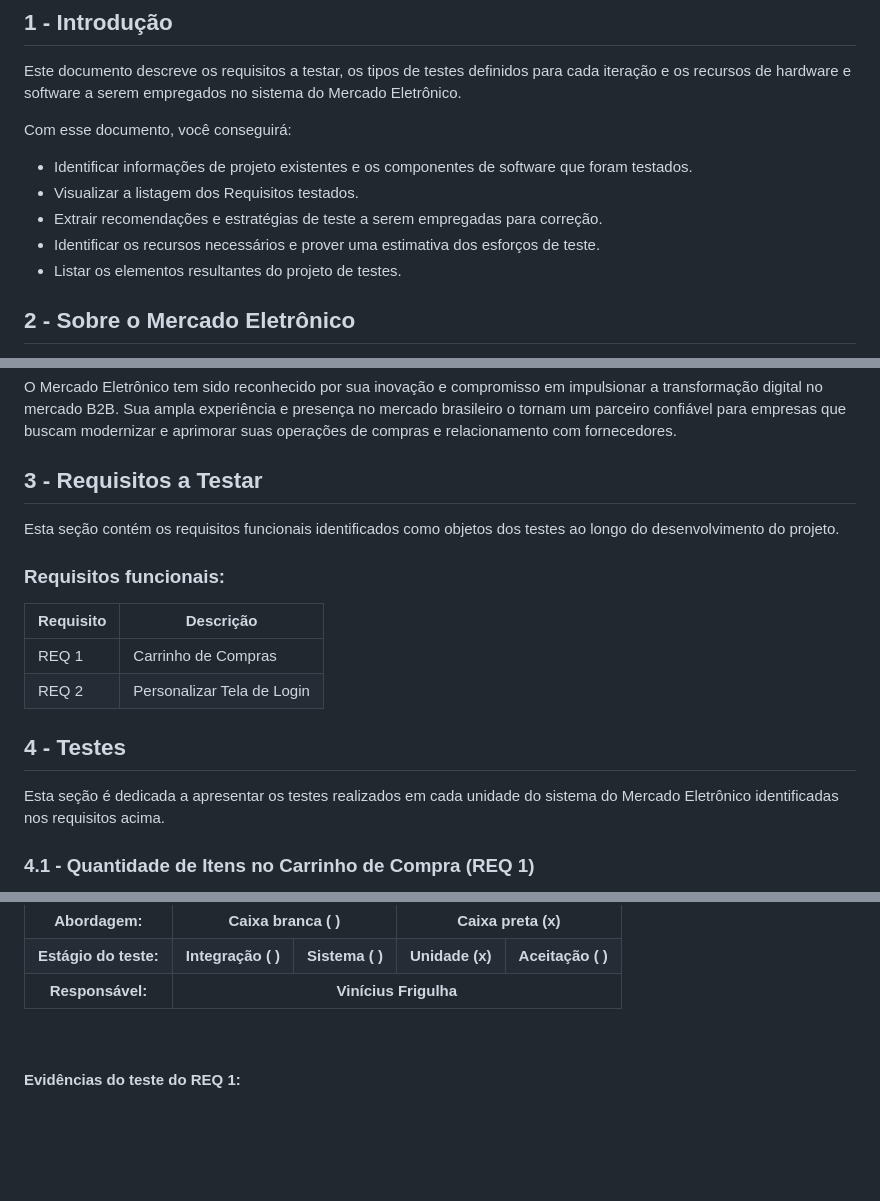
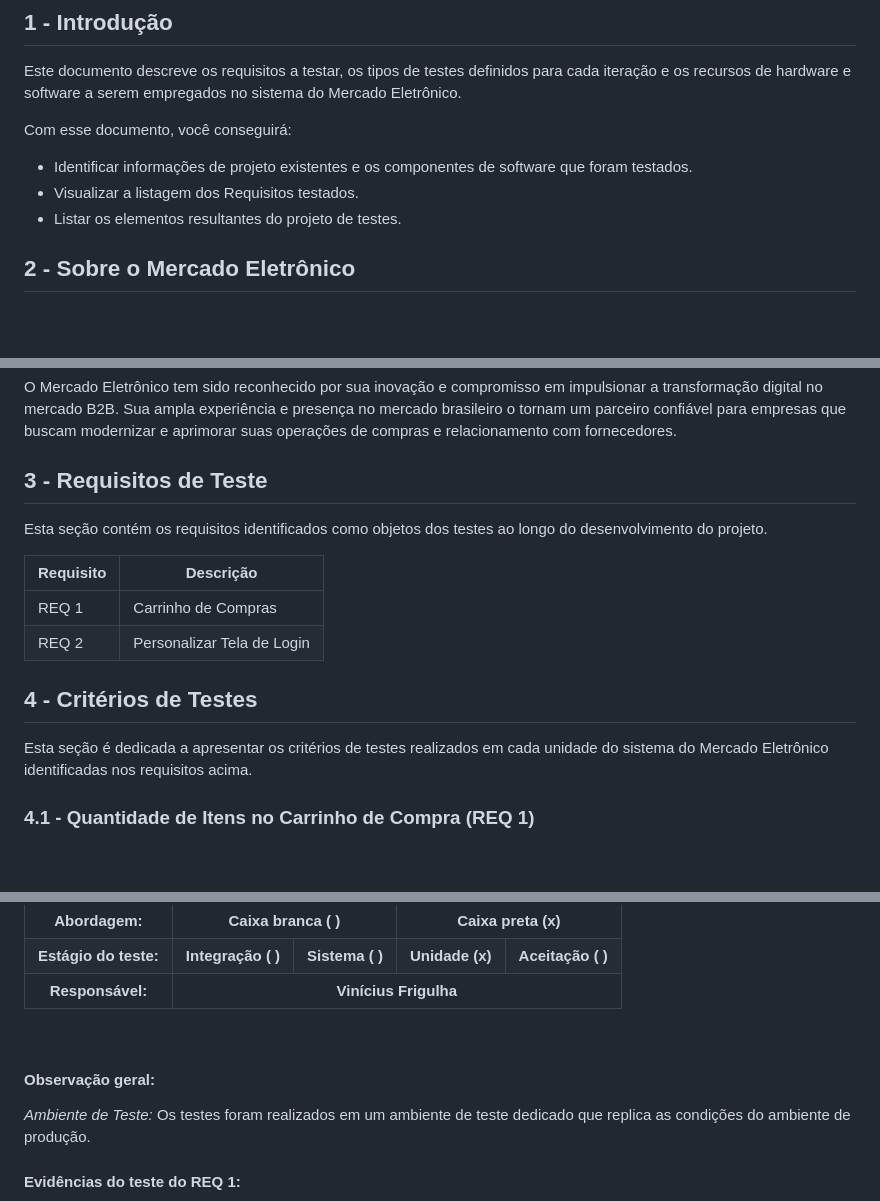
Before and after one commit to vinifrigulha/CC-UVV, a Markdown page: Qualidade de Testes/readme.md, 3 parts joined by grey strips. Drawn GitHub-style; blank space fills up the shorter version.

```diff
--- a/Qualidade de Testes/readme.md
+++ b/Qualidade de Testes/readme.md
@@ -10,8 +10,6 @@ Com esse documento, você conseguirá:
 
 - Identificar informações de projeto existentes e os componentes de software que foram testados.
 - Visualizar a listagem dos Requisitos testados.
-- Extrair recomendações e estratégias de teste a serem empregadas para correção.
-- Identificar os recursos necessários e prover uma estimativa dos esforços de teste.
 - Listar os elementos resultantes do projeto de testes.
 
 ## 2 - Sobre o Mercado Eletrônico
@@ -22,20 +20,18 @@ A missão do Mercado Eletrônico é simplificar e otimizar as compras corporativ
 
 O Mercado Eletrônico tem sido reconhecido por sua inovação e compromisso em impulsionar a transformação digital no mercado B2B. Sua ampla experiência e presença no mercado brasileiro o tornam um parceiro confiável para empresas que buscam modernizar e aprimorar suas operações de compras e relacionamento com fornecedores.
 
-## 3 - Requisitos a Testar
+## 3 - Requisitos de Teste
 
-Esta seção contém os requisitos funcionais identificados como objetos dos testes ao longo do desenvolvimento do projeto.
-
-### Requisitos funcionais:
+Esta seção contém os requisitos identificados como objetos dos testes ao longo do desenvolvimento do projeto.
 
 | Requisito | Descrição                  |
 | --------- | -------------------------- |
 | REQ 1     | Carrinho de Compras        |
 | REQ 2     | Personalizar Tela de Login |
 
-## 4 - Testes
+## 4 - Critérios de Testes
 
-Esta seção é dedicada a apresentar os testes realizados em cada unidade do sistema do Mercado Eletrônico identificadas nos requisitos acima.
+Esta seção é dedicada a apresentar os critérios de testes realizados em cada unidade do sistema do Mercado Eletrônico identificadas nos requisitos acima.
 
 ### 4.1 - Quantidade de Itens no Carrinho de Compra (REQ 1)
 
@@ -100,6 +96,10 @@ Durante os testes realizados, ao se tentar digitar uma quantidade com número de
     </tr>
 </table>
 <br/>
+
+#### **Observação geral:**
+
+_Ambiente de Teste:_ Os testes foram realizados em um ambiente de teste dedicado que replica as condições do ambiente de produção.
 
 #### Evidências do teste do REQ 1:
 
```
Also changed, not shown: other parts of Qualidade de Testes/readme.md (+6 -2 lines).
